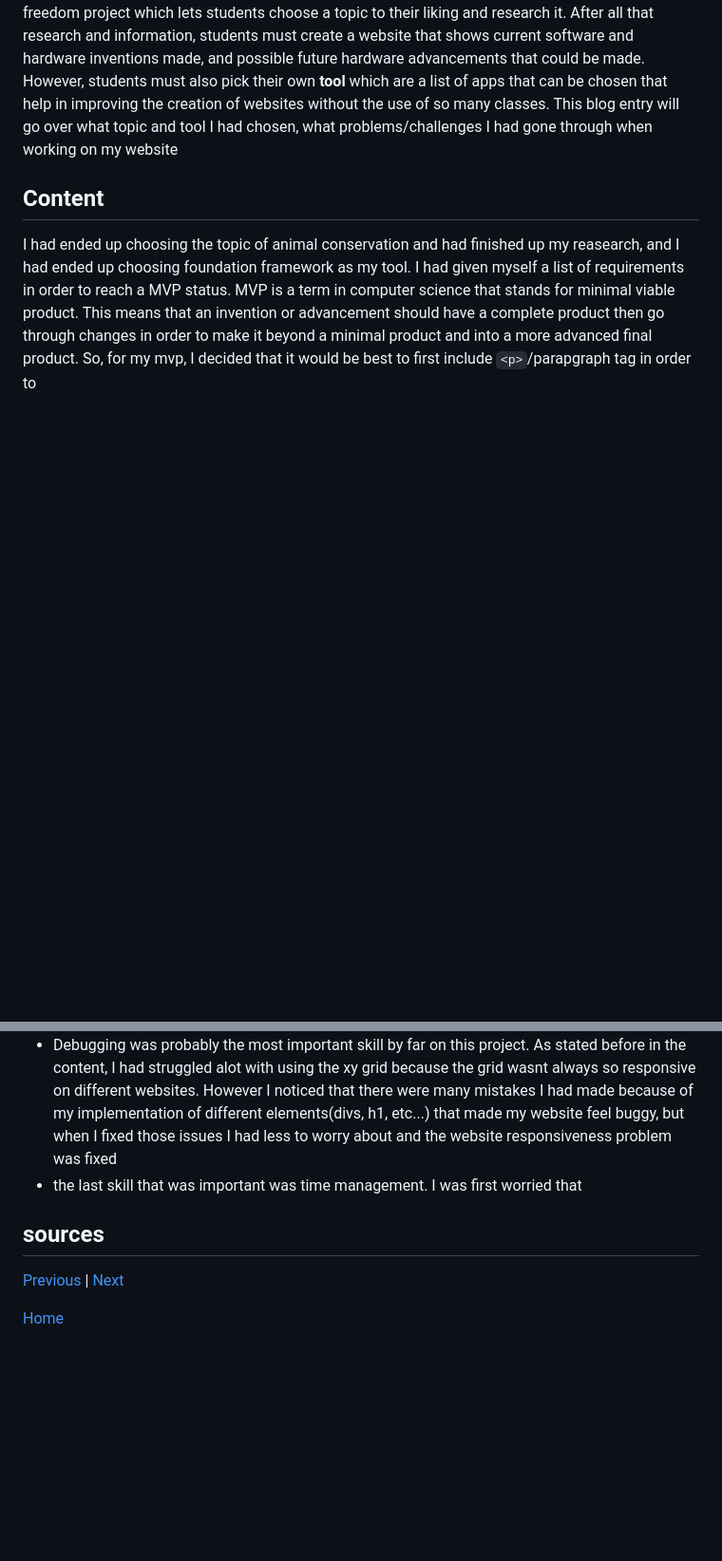
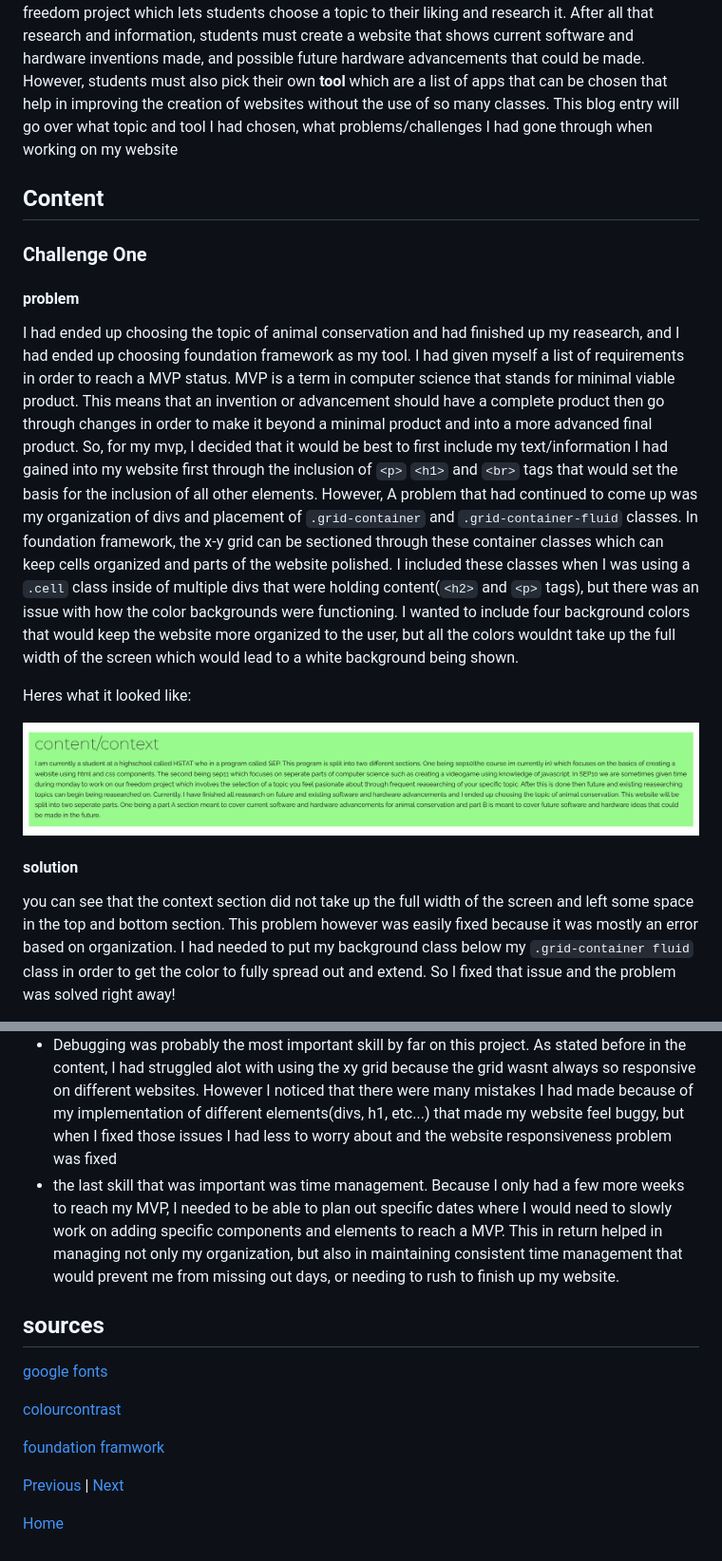
Before and after one commit to emmanuelg6912/sep10-freedom-project, a Markdown page: blog/entry06.md, 2 parts joined by grey strips. Shown at 95% size. GitHub-like rendering; pictures changed too: blog/image-1.png (added); blank space fills up the shorter version.

Commit message:
finished adding text to blog entry

```diff
--- a/blog/entry06.md
+++ b/blog/entry06.md
@@ -5,4 +5,17 @@
 I am currently a student at a high school who is in the SEP10 program. The SEP10 program functions as a yearlong course that teaches students not only the fundamentals of creating a website using html and css. But it also teaches students important real world skills such as teamwork, facing faliure, learning on your own, etc... which provide students with a better grasp of how to communicate and be more independent aswell. Every day during monday students work on a freedom project which lets students choose a topic to their liking and research it. After all that research and information, students must create a website that shows current software and hardware inventions made, and possible future hardware advancements that could be made. However, students must also pick their own **tool** which are a list of apps that can be chosen that help in improving the creation of websites without the use of so many classes. This blog entry will go over what topic and tool I had chosen, what problems/challenges I had gone through when working on my website
 
 ## Content
-I had ended up choosing the topic of animal conservation and had finished up my reasearch, and I had ended up choosing foundation framework as my tool. I had given myself a list of requirements in order to reach a MVP status. MVP is a term in computer science that stands for minimal viable product. This means that an invention or advancement should have a complete product then go through changes in order to make it beyond a minimal product and into a more advanced final product. So, for my mvp, I decided that it would be best to first include ``<p>``/parapgraph tag in order to
+
+### Challenge One
+
+#### problem
+I had ended up choosing the topic of animal conservation and had finished up my reasearch, and I had ended up choosing foundation framework as my tool. I had given myself a list of requirements in order to reach a MVP status. MVP is a term in computer science that stands for minimal viable product. This means that an invention or advancement should have a complete product then go through changes in order to make it beyond a minimal product and into a more advanced final product. So, for my mvp, I decided that it would be best to first include my text/information I had gained into my website first through the inclusion of ``<p>`` ``<h1>`` and ``<br>`` tags that would set the basis for the inclusion of all other elements. However, A problem that had continued to come up was my organization of divs and placement of ``.grid-container`` and ``.grid-container-fluid`` classes. In foundation framework, the x-y grid can be sectioned through these container classes which can keep cells organized and parts of the website polished. I included these classes when I was using a ``.cell`` class inside of multiple divs that were holding content(``<h2>`` and ``<p>`` tags), but there was an issue with how the color backgrounds were functioning. I wanted to include four background colors that would keep the website more organized to the user, but all the colors wouldnt take up the full width of the screen which would lead to a white background being shown.
+
+Heres what it looked like:
+
+![alt text](image-1.png)
+
+#### solution
+
+you can see that the context section did not take up the full width of the screen and left some space in the top and bottom section. This problem however was easily fixed because it was mostly an error based on organization. I had needed to put my background class below my  ``.grid-container fluid`` class in order to get the color to fully spread out and extend. So I fixed that issue and the problem was solved right away!
+
@@ -15,9 +57,14 @@ The skills ive currently learned from creating this website were **how to google
 
 * Being able to google specific topics became a recurring skill that I noticed I was using alot. I had a very hard time looking for different fonts and colors that could have fit the website. But by using specific searches such as "possible color combinations" instead of choosing "color picker" made the results that I was looking for more simple.
 * Debugging was probably the most important skill by far on this project. As stated before in the content, I had struggled alot with using the xy grid because the grid wasnt always so responsive on different websites. However I noticed that there were many mistakes I had made because of my implementation of different elements(divs, h1, etc...) that made my website feel buggy, but when I fixed those issues I had less to worry about and the website responsiveness problem was fixed
-* the last skill that was important was time management. I was first worried that
+* the last skill that was important was time management. Because I only had a few more weeks to reach my MVP, I needed to be able to plan out specific dates where I would need to slowly work on adding specific components and elements to reach a MVP. This in return helped in managing not only my organization, but also in maintaining consistent time management that would prevent me from missing out days, or needing to rush to finish up my website.
 
 ## sources
+[google fonts](https://fonts.google.com/)
+
+[colourcontrast](https://colourcontrast.cc/?background=b5efef&foreground=292c32)
+
+[foundation framwork](https://get.foundation/sites/docs/)
 
 
 [Previous](entry05.md) | [Next](entry07.md)
```
Also changed, not shown: other parts of blog/entry06.md (+29 -0 lines), prep/plan.md (+4 -5 lines), blog/image.png (added), 1 other file.
